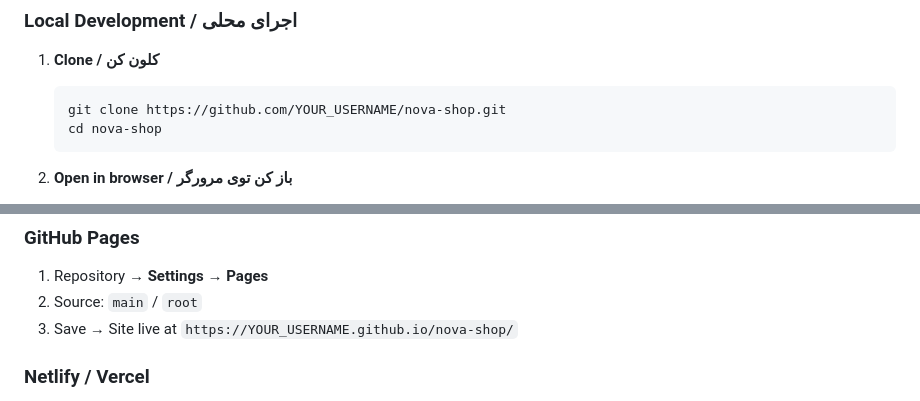
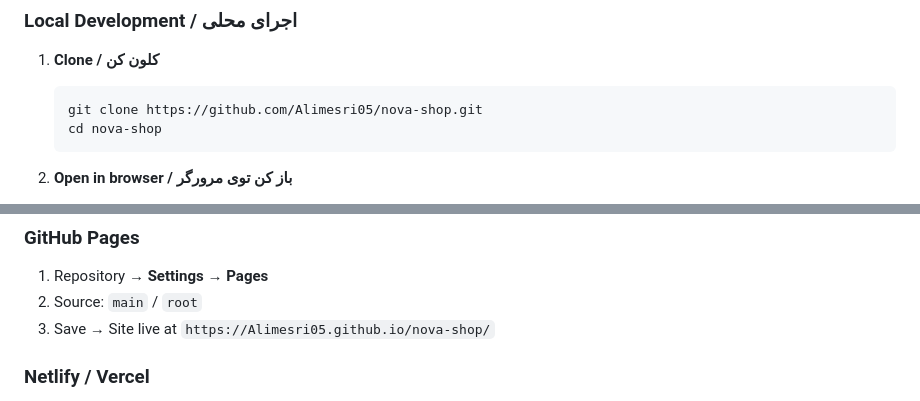
Before and after one commit to Alimesri05/Nova-shop, a Markdown page: README.md, 2 parts joined by grey strips. Drawn GitHub-style.

````diff
--- a/README.md
+++ b/README.md
@@ -139,7 +139,7 @@ nova-shop/
 
 1. **Clone / کلون کن**
    ```bash
-   git clone https://github.com/YOUR_USERNAME/nova-shop.git
+   git clone https://github.com/Alimesri05/nova-shop.git
    cd nova-shop
    ```
 
@@ -182,7 +182,7 @@ nova-shop/
 ### GitHub Pages
 1. Repository → **Settings** → **Pages**
 2. Source: `main` / `root`
-3. Save → Site live at `https://YOUR_USERNAME.github.io/nova-shop/`
+3. Save → Site live at `https://Alimesri05.github.io/nova-shop/`
 
 ### Netlify / Vercel
 - Drag & drop the folder
````
